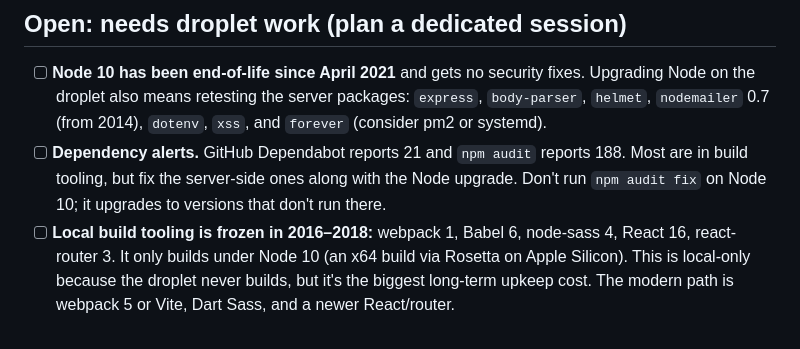
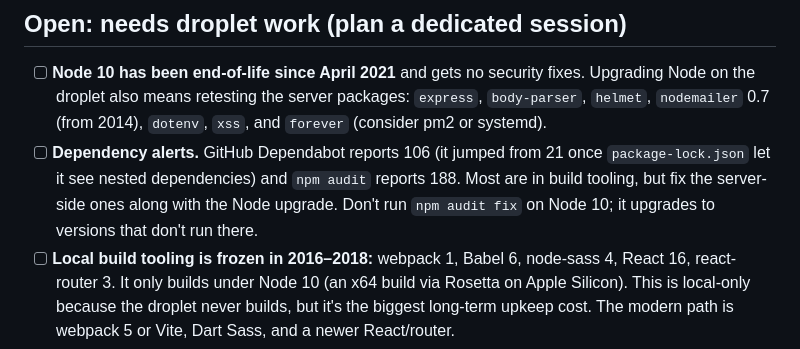
Before and after one commit to amitchell89/react-redux-portfolio, a Markdown page: docs/claude-review.md, the part around the change. GitHub-like rendering.

Commit message:
updating dependabot count in claude-review doc
Co-Authored-By: Claude Opus 5 (1M context) <noreply@anthropic.com>

```diff
--- a/docs/claude-review.md
+++ b/docs/claude-review.md
@@ -60,7 +60,7 @@ Old bundles may already be in caches or the Wayback Machine, and that can't be u
 ## Open: needs droplet work (plan a dedicated session)
 
 - [ ] **Node 10 has been end-of-life since April 2021** and gets no security fixes. Upgrading Node on the droplet also means retesting the server packages: `express`, `body-parser`, `helmet`, `nodemailer` 0.7 (from 2014), `dotenv`, `xss`, and `forever` (consider pm2 or systemd).
-- [ ] **Dependency alerts.** GitHub Dependabot reports 21 and `npm audit` reports 188. Most are in build tooling, but fix the server-side ones along with the Node upgrade. Don't run `npm audit fix` on Node 10; it upgrades to versions that don't run there.
+- [ ] **Dependency alerts.** GitHub Dependabot reports 106 (it jumped from 21 once `package-lock.json` let it see nested dependencies) and `npm audit` reports 188. Most are in build tooling, but fix the server-side ones along with the Node upgrade. Don't run `npm audit fix` on Node 10; it upgrades to versions that don't run there.
 - [ ] **Local build tooling is frozen in 2016–2018:** webpack 1, Babel 6, node-sass 4, React 16, react-router 3. It only builds under Node 10 (an x64 build via Rosetta on Apple Silicon). This is local-only because the droplet never builds, but it's the biggest long-term upkeep cost. The modern path is webpack 5 or Vite, Dart Sass, and a newer React/router.
 
 ## Done
```
